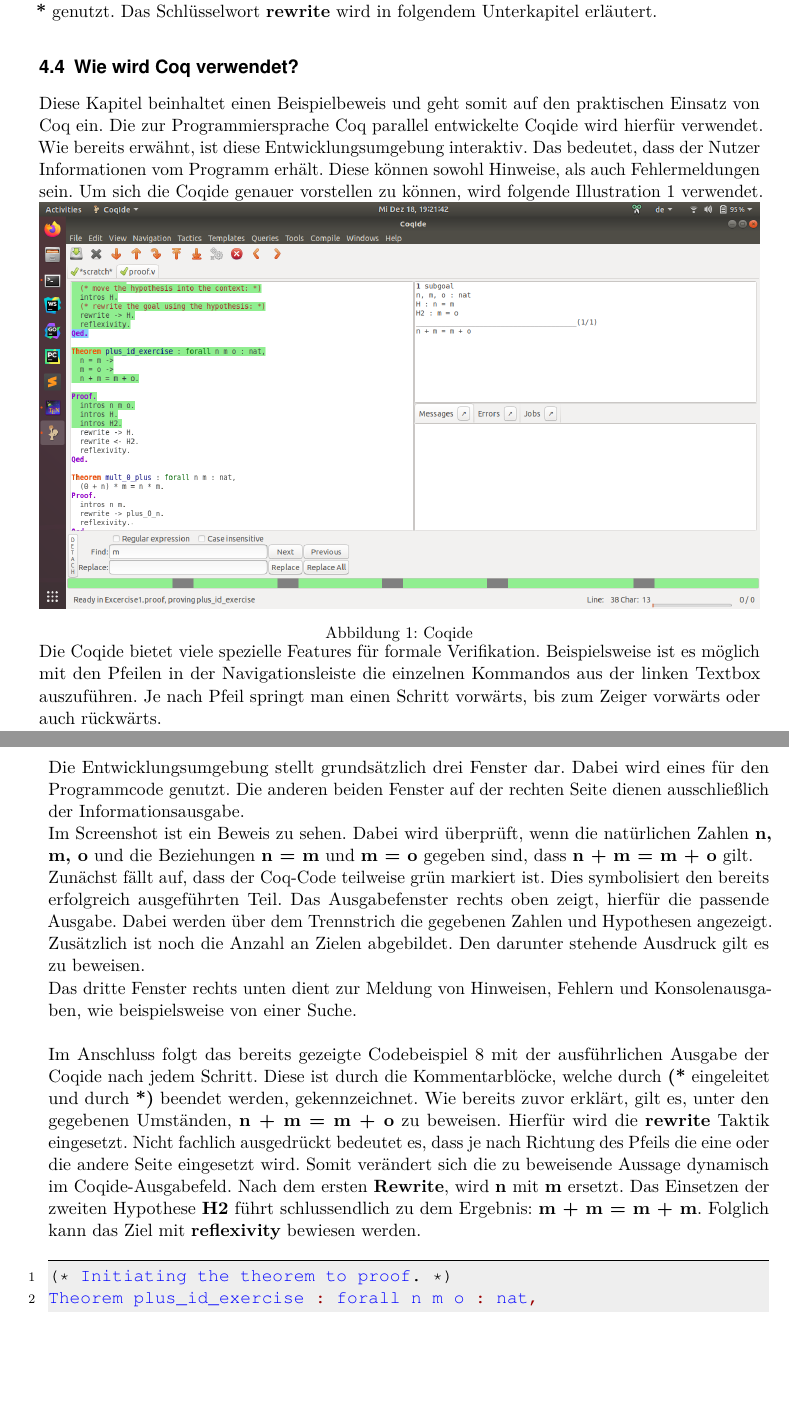
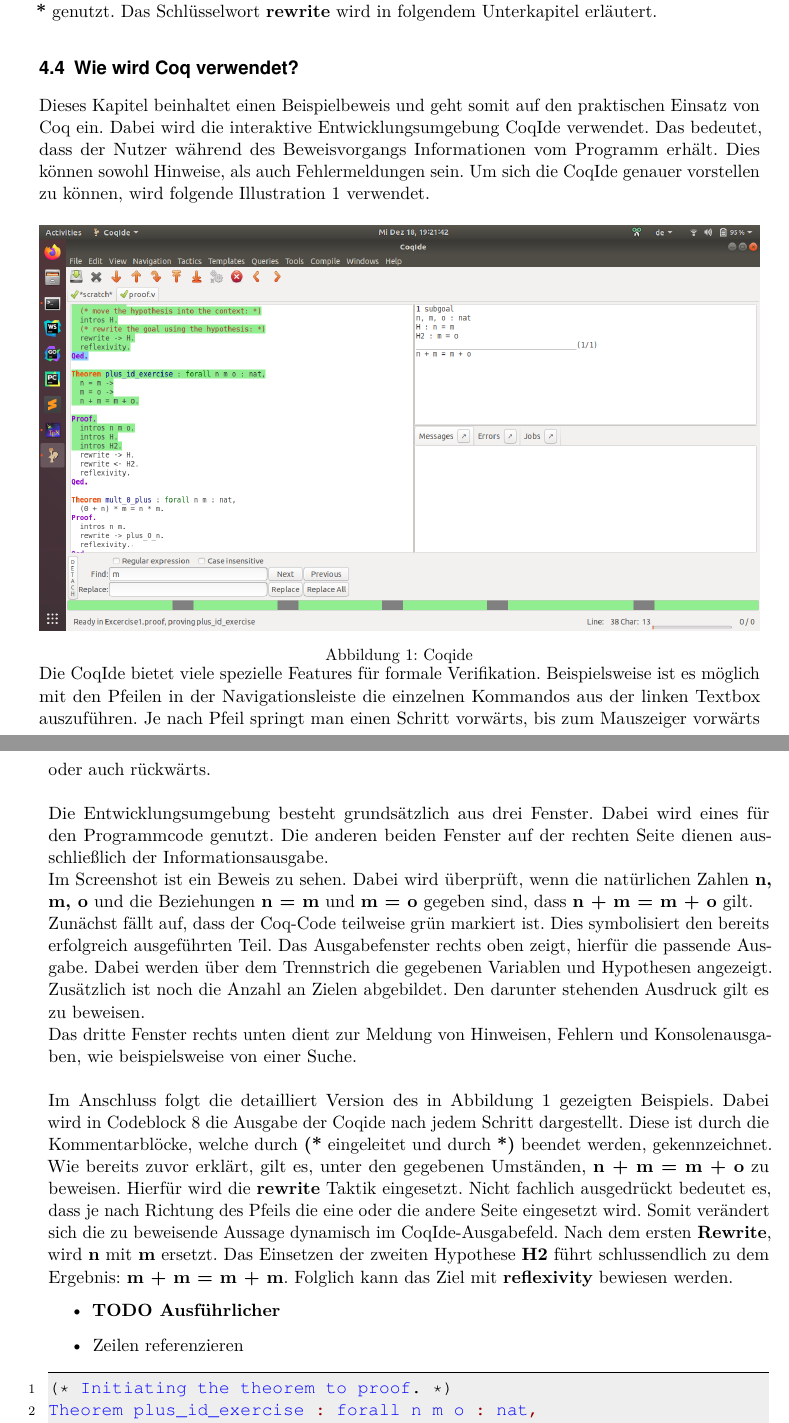
Before and after one commit to LukasKiederle/seminar-coq, a LaTeX thesis (vorlage-seminararbeiten-tex/thesis.tex, which reads vorlage-seminararbeiten-tex/chapters.tex): two parts of pages 12 and 13 of 27, joined at a grey line, cut so that both start at the same text, the shorter picture padded with empty space. Compiled offline with pdfLaTeX.

Commit message:
added more fomulations

```diff
--- a/vorlage-seminararbeiten-tex/chapters.tex
+++ b/vorlage-seminararbeiten-tex/chapters.tex
@@ -174,8 +174,8 @@
 Anschließend muss jedes einzelne Ziel überprüft werden. Dies verschiedenen Ebenen von Subgoals sind mit Hilfe von \textbf{-, +, *} gekennzeichnet. Der \textbf{*}-Operator ist dabei nicht mit der vorher beschriebenen Kommentar-Notation \textbf{(* *)} zu verwechseln. Ein \textbf{-} wird bei der ersten Teilziel-Ebene verwendet. Für das Adressieren weiterer Subgoals von Subgoals werden \textbf{+} und \textbf{*} genutzt. Das Schlüsselwort \textbf{rewrite} wird in folgendem Unterkapitel erläutert.
 
 \subsection{Wie wird Coq verwendet?}
+Dieses Kapitel beinhaltet einen Beispielbeweis und geht somit auf den praktischen Einsatz von Coq ein. Dabei wird die interaktive Entwicklungsumgebung CoqIde verwendet. Das bedeutet, dass der Nutzer während des Beweisvorgangs Informationen vom Programm erhält. Dies können sowohl Hinweise, als auch Fehlermeldungen sein. Um sich die CoqIde genauer vorstellen zu können, wird folgende Illustration \ref{fig:coqide-sample} verwendet.\\
 
-Diese Kapitel beinhaltet einen Beispielbeweis und geht somit auf den praktischen Einsatz von Coq ein. Die zur Programmiersprache Coq parallel entwickelte Coqide wird hierfür verwendet. Wie bereits erwähnt, ist diese Entwicklungsumgebung interaktiv. Das bedeutet, dass der Nutzer Informationen vom Programm erhält. Diese können sowohl Hinweise, als auch Fehlermeldungen sein. Um sich die Coqide genauer vorstellen zu können, wird folgende Illustration \ref{fig:coqide-sample} verwendet.
 \begin{minipage}{\textwidth}
 	\centering
 	\captionsetup{type=figure}
@@ -183,16 +183,20 @@
 	\caption{Coqide}
 	\label{fig:coqide-sample}
 \end{minipage}
-Die Coqide bietet viele spezielle Features für formale Verifikation. Beispielsweise ist es möglich mit den Pfeilen in der Navigationsleiste die einzelnen Kommandos aus der linken Textbox auszuführen. Je nach Pfeil springt man einen Schritt vorwärts, bis zum Zeiger vorwärts oder auch rückwärts.\\
+Die CoqIde bietet viele spezielle Features für formale Verifikation. Beispielsweise ist es möglich mit den Pfeilen in der Navigationsleiste die einzelnen Kommandos aus der linken Textbox auszuführen. Je nach Pfeil springt man einen Schritt vorwärts, bis zum Mauszeiger vorwärts oder auch rückwärts.\\
 \\
-Die Entwicklungsumgebung stellt grundsätzlich drei Fenster dar. Dabei wird eines für den Programmcode genutzt. Die anderen beiden Fenster auf der rechten Seite dienen ausschließlich der Informationsausgabe.\\
+Die Entwicklungsumgebung besteht grundsätzlich aus drei Fenster. Dabei wird eines für den Programmcode genutzt. Die anderen beiden Fenster auf der rechten Seite dienen ausschließlich der Informationsausgabe.\\
 Im Screenshot ist ein Beweis zu sehen. Dabei wird überprüft, wenn die natürlichen Zahlen \textbf{n, m, o} und die Beziehungen \textbf{n = m} und \textbf{m = o} gegeben sind, dass \textbf{n + m = m + o} gilt.\\
-Zunächst fällt auf, dass der Coq-Code teilweise grün markiert ist. Dies symbolisiert den bereits erfolgreich ausgeführten Teil. Das Ausgabefenster rechts oben zeigt, hierfür die passende Ausgabe. Dabei werden über dem Trennstrich die gegebenen Zahlen und Hypothesen angezeigt. Zusätzlich ist noch die Anzahl an Zielen abgebildet. Den darunter stehende Ausdruck gilt es zu beweisen.\\
+Zunächst fällt auf, dass der Coq-Code teilweise grün markiert ist. Dies symbolisiert den bereits erfolgreich ausgeführten Teil. Das Ausgabefenster rechts oben zeigt, hierfür die passende Ausgabe. Dabei werden über dem Trennstrich die gegebenen Variablen und Hypothesen angezeigt. Zusätzlich ist noch die Anzahl an Zielen abgebildet. Den darunter stehenden Ausdruck gilt es zu beweisen.\\
 Das dritte Fenster rechts unten dient zur Meldung von Hinweisen, Fehlern und Konsolenausgaben, wie beispielsweise von einer Suche.\\
 \\
-Im Anschluss folgt das bereits gezeigte Codebeispiel \ref{lst:sample-proof2} mit der ausführlichen Ausgabe der Coqide nach jedem Schritt.
+Im Anschluss folgt die detailliert Version des in Abbildung \ref{fig:coqide-sample} gezeigten Beispiels. Dabei wird in Codeblock \ref{lst:sample-proof2} die Ausgabe der Coqide nach jedem Schritt dargestellt.
 Diese ist durch die Kommentarblöcke, welche durch \textbf{(*} eingeleitet und durch \textbf{*)} beendet werden, gekennzeichnet.
-Wie bereits zuvor erklärt, gilt es, unter den gegebenen Umständen, \textbf{n + m = m + o} zu beweisen. Hierfür wird die \textbf{rewrite} Taktik eingesetzt. Nicht fachlich ausgedrückt bedeutet es, dass je nach Richtung des Pfeils die eine oder die andere Seite eingesetzt wird. Somit verändert sich die zu beweisende Aussage dynamisch im Coqide-Ausgabefeld. Nach dem ersten \textbf{Rewrite}, wird \textbf{n} mit \textbf{m} ersetzt. Das Einsetzen der zweiten Hypothese \textbf{H2} führt schlussendlich zu dem Ergebnis: \textbf{m + m = m + m}. Folglich kann das Ziel mit \textbf{reflexivity} bewiesen werden.
+Wie bereits zuvor erklärt, gilt es, unter den gegebenen Umständen, \textbf{n + m = m + o} zu beweisen. Hierfür wird die \textbf{rewrite} Taktik eingesetzt. Nicht fachlich ausgedrückt bedeutet es, dass je nach Richtung des Pfeils die eine oder die andere Seite eingesetzt wird. Somit verändert sich die zu beweisende Aussage dynamisch im CoqIde-Ausgabefeld. Nach dem ersten \textbf{Rewrite}, wird \textbf{n} mit \textbf{m} ersetzt. Das Einsetzen der zweiten Hypothese \textbf{H2} führt schlussendlich zu dem Ergebnis: \textbf{m + m = m + m}. Folglich kann das Ziel mit \textbf{reflexivity} bewiesen werden.
+\begin{itemize}
+	\item \textbf{TODO Ausführlicher}
+	\item Zeilen referenzieren
+\end{itemize}
 \begin{lstlisting}[language=coq,firstnumber=1,caption=Coq Beispielbeweis,label=lst:sample-proof2]
 (* Initiating the theorem to proof. *)
 Theorem plus_id_exercise : forall n m o : nat,
```
Also changed, not shown: vorlage-seminararbeiten-tex/thesis.pdf.
